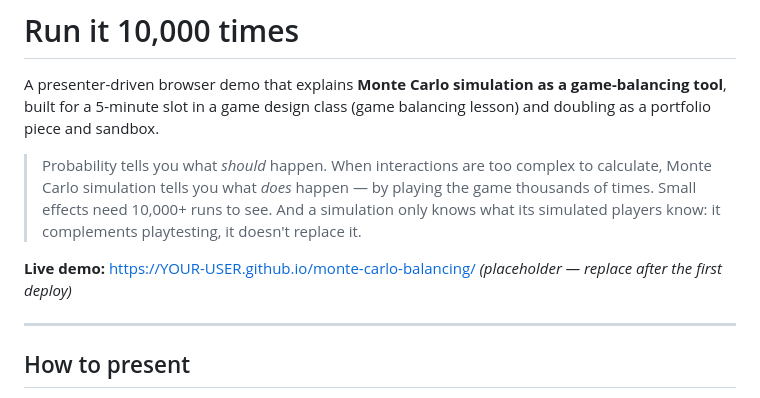
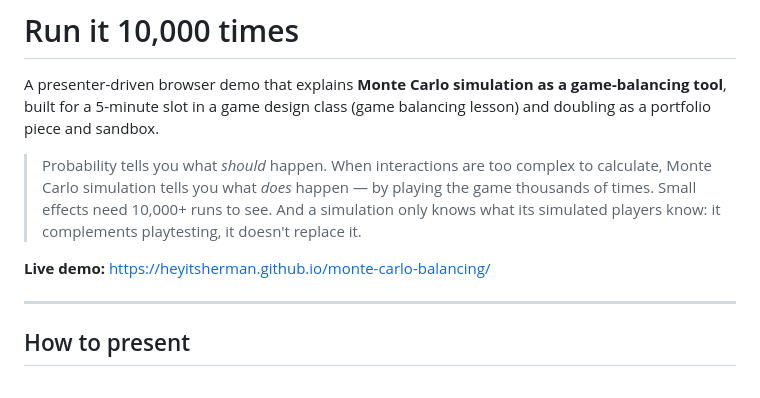
Before and after one commit to heyitsherman/monte-carlo-balancing, a Markdown page: README.md, the part around the change. Drawn GitHub-style.

Commit message:
README: add live demo link
Co-Authored-By: Claude Opus 5.5 <noreply@anthropic.com>

```diff
--- a/README.md
+++ b/README.md
@@ -4,7 +4,7 @@ A presenter-driven browser demo that explains **Monte Carlo simulation as a game
 
 > Probability tells you what *should* happen. When interactions are too complex to calculate, Monte Carlo simulation tells you what *does* happen — by playing the game thousands of times. Small effects need 10,000+ runs to see. And a simulation only knows what its simulated players know: it complements playtesting, it doesn't replace it.
 
-**Live demo:** https://YOUR-USER.github.io/monte-carlo-balancing/ *(placeholder — replace after the first deploy)*
+**Live demo:** https://heyitsherman.github.io/monte-carlo-balancing/
 
 ---
 
```
